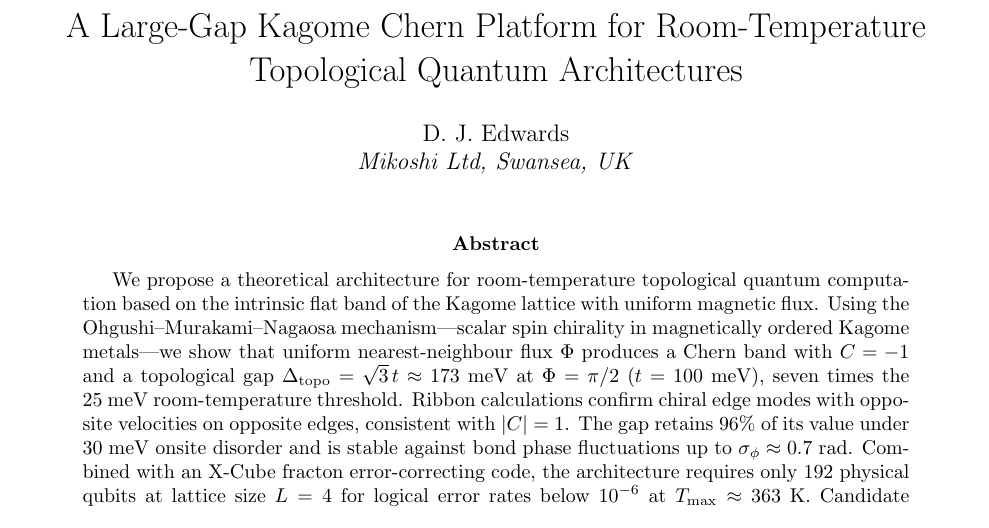
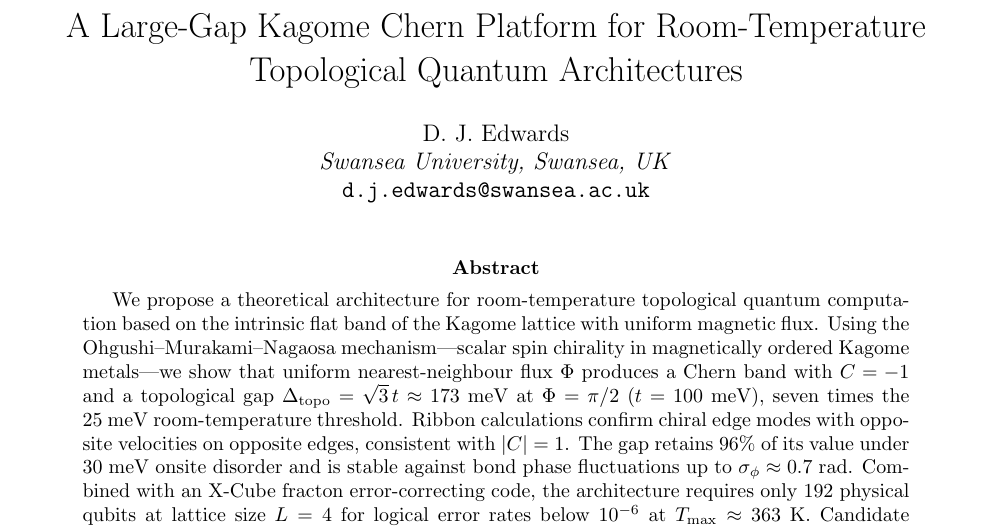
Before and after one commit to DarrenEdwards111/Kagome-Chern-Platform, a LaTeX paper (kagome-chern-platform.tex): part of page 1 of 9, cut so that both start at the same text. Compiled offline with pdfLaTeX.

Commit message:
Affiliation: Swansea University

```diff
--- a/kagome-chern-platform.tex
+++ b/kagome-chern-platform.tex
@@ -25,7 +25,8 @@
 
 \title{A Large-Gap Kagome Chern Platform for Room-Temperature Topological Quantum Architectures}
 \author{D.~J.~Edwards\\
-\textit{Mikoshi Ltd, Swansea, UK}}
+\textit{Swansea University, Swansea, UK}\\
+\texttt{d.j.edwards@swansea.ac.uk}}
 \date{}
 
 \newtheorem{definition}{Definition}
```
Also changed, not shown: kagome-chern-platform.pdf.
